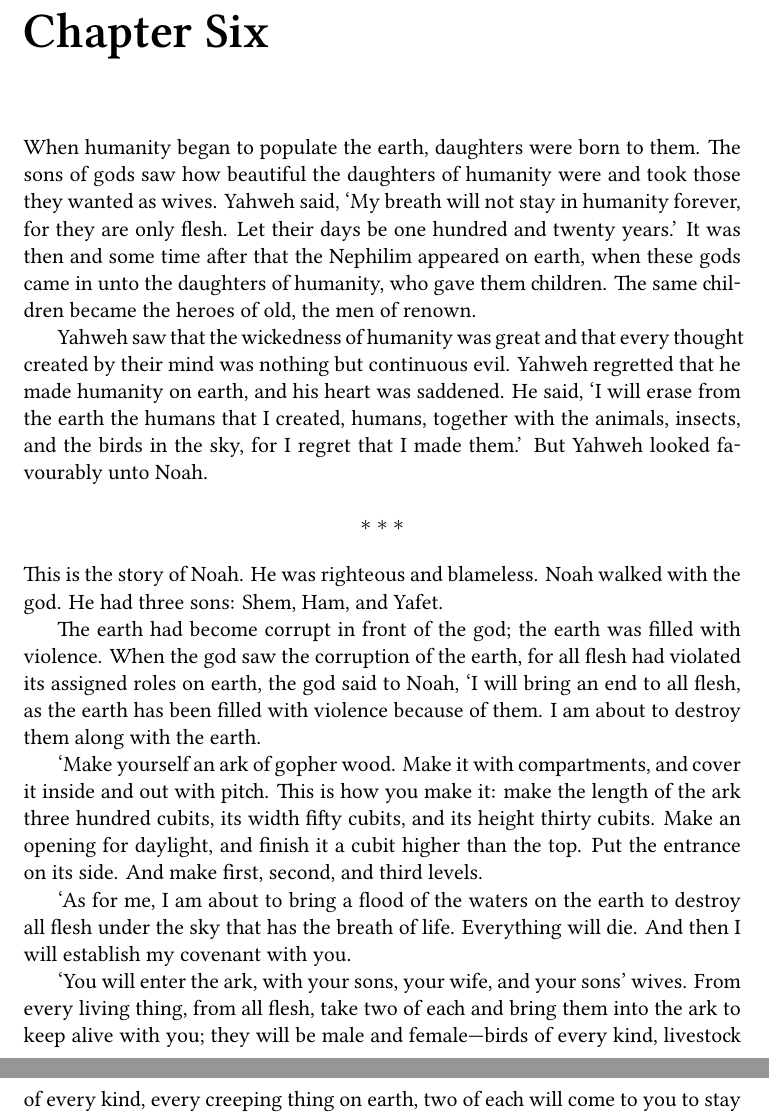
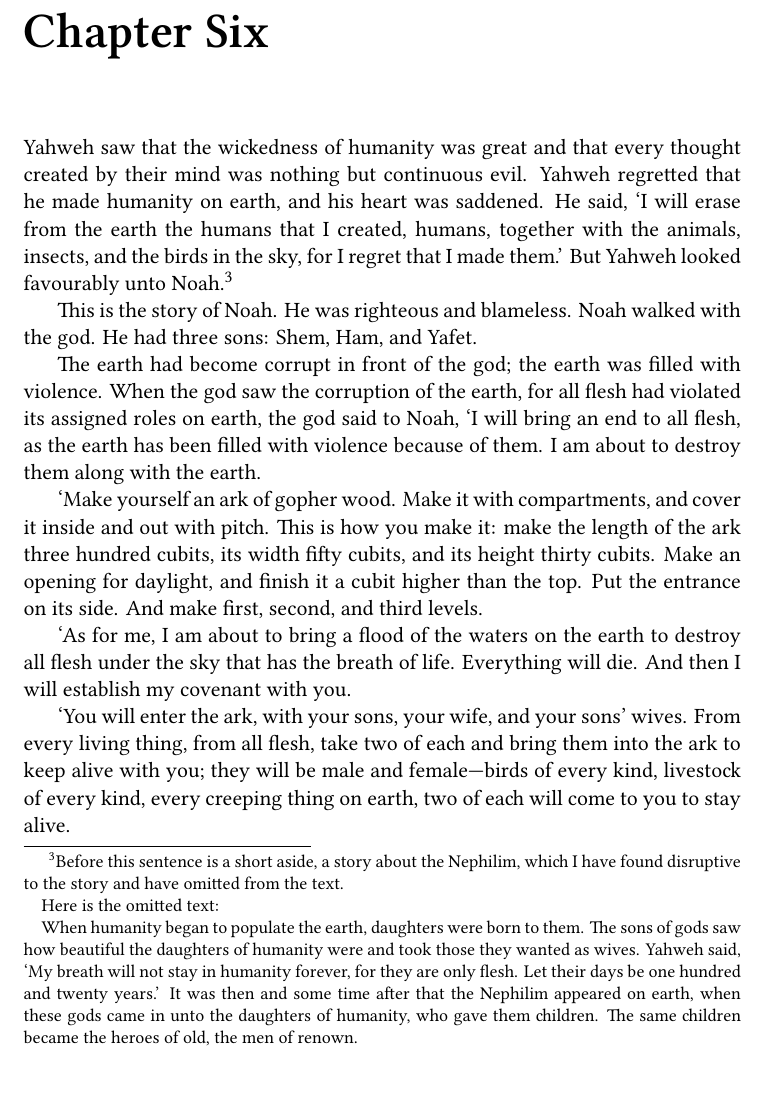
Before and after one commit to noahdominic/books, a LaTeX document (bereshit/main.tex, which reads bereshit/chapters/06.tex): two parts of pages 13 and 14 of 14 before the commit and part of page 13 of 14 after it, the two joined at a grey line, cut so that both start at the same text. Compiled offline with XeLaTeX.

Commit message:
[write] Start Chapter 7 bereshit, omit text

```diff
--- a/bereshit/chapters/06.tex
+++ b/bereshit/chapters/06.tex
@@ -1,20 +1,5 @@
 \chapter*{Chapter Six}
 \addcontentsline{toc}{chapter}{Chapter Six}
-
-When humanity began to populate the earth,
-daughters were born to them.
-The sons of gods saw how beautiful
-the daughters of humanity were
-and took those they wanted as wives.
-Yahweh said, `My breath will not stay in humanity forever,
-for they are only flesh.
-Let their days be one hundred and twenty years.'
-It was then and some time after
-that the Nephilim appeared on earth,
-when these gods came in unto the daughters of humanity,
-who gave them children.
-The same children became the heroes of old,
-the men of renown.
 
 Yahweh saw that the wickedness
 of humanity was great
@@ -26,11 +11,31 @@ He said, `I will erase from the earth
 the humans that I created,
 humans, together with the animals, insects, and the birds in the sky,
 for I regret that I made them.'
-But Yahweh looked favourably unto Noah.
+But Yahweh looked favourably unto Noah.\footnote{
+    Before this sentence is a short aside,
+    a story about the Nephilim,
+    which I have found disruptive to the story
+    and have omitted from the text.
 
-\secsep
+    Here is the omitted text:
 
-\noindent This is the story of Noah.
+    When humanity began to populate the earth,
+    daughters were born to them.
+    The sons of gods saw how beautiful
+    the daughters of humanity were
+    and took those they wanted as wives.
+    Yahweh said, `My breath will not stay in humanity forever,
+    for they are only flesh.
+    Let their days be one hundred and twenty years.'
+    It was then and some time after
+    that the Nephilim appeared on earth,
+    when these gods came in unto the daughters of humanity,
+    who gave them children.
+    The same children became the heroes of old,
+    the men of renown.
+}
+
+This is the story of Noah.
 He was righteous and blameless.
 Noah walked with the god.
 He had three sons: Shem, Ham, and Yafet.
```
Also changed, not shown: bereshit/main.tex (+4 -0 lines), bereshit/chapters/06.tex (2 more changed lines).
